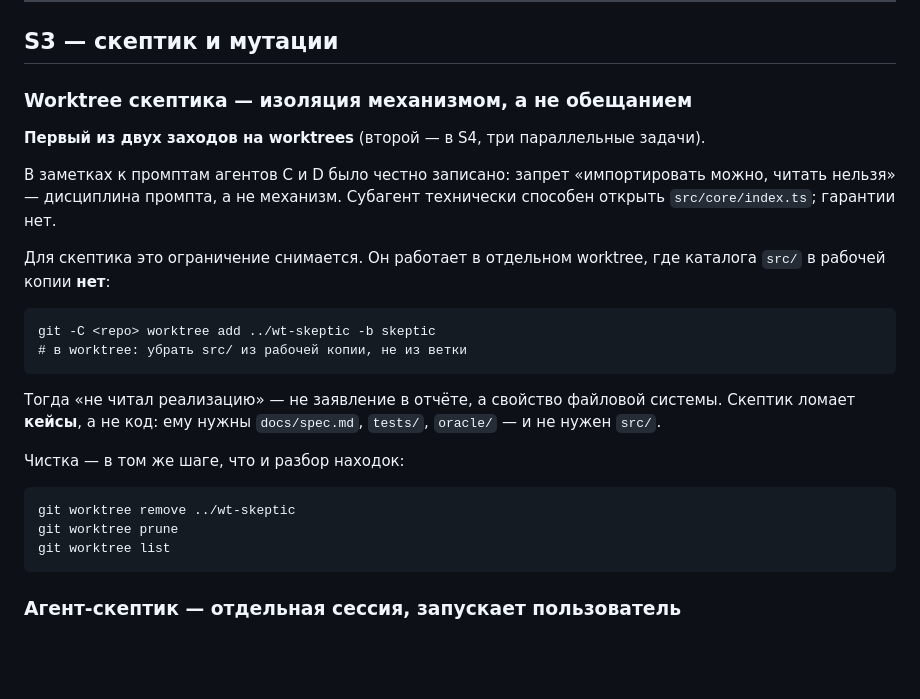
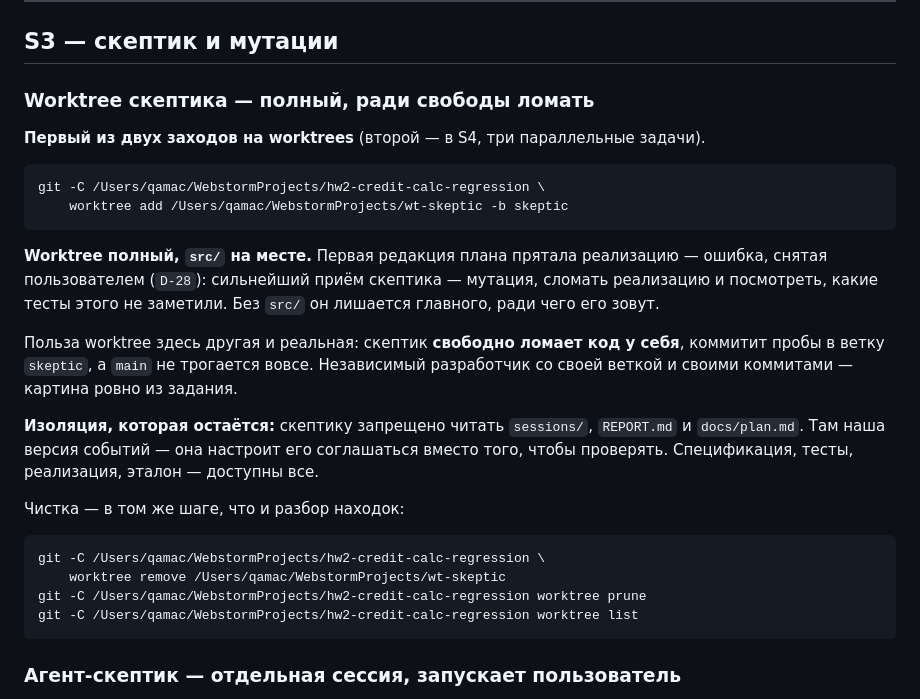
Before and after one commit to DmitryLipchanskiy/hw2-credit-calc-regression, a Markdown page: docs/plan.md, the part around the change. Drawn GitHub-style; blank space fills up the shorter version.

Commit message:
docs: add the skeptic prompt and correct its worktree setup
Co-Authored-By: Claude Opus 5 <noreply@anthropic.com>

````diff
--- a/docs/plan.md
+++ b/docs/plan.md
@@ -214,32 +214,35 @@ S5 и S6 не начинаются вовсе, и это объявляется
 
 ## S3 — скептик и мутации
 
-### Worktree скептика — изоляция механизмом, а не обещанием
+### Worktree скептика — полный, ради свободы ломать
 
 **Первый из двух заходов на worktrees** (второй — в S4, три параллельные задачи).
 
-В заметках к промптам агентов C и D было честно записано: запрет «импортировать можно,
-читать нельзя» — дисциплина промпта, а не механизм. Субагент технически способен открыть
-`src/core/index.ts`; гарантии нет.
-
-Для скептика это ограничение снимается. Он работает в отдельном worktree, где каталога
-`src/` в рабочей копии **нет**:
-
 ```
-git -C <repo> worktree add ../wt-skeptic -b skeptic
-# в worktree: убрать src/ из рабочей копии, не из ветки
+git -C /Users/qamac/WebstormProjects/hw2-credit-calc-regression \
+    worktree add /Users/qamac/WebstormProjects/wt-skeptic -b skeptic
 ```
 
-Тогда «не читал реализацию» — не заявление в отчёте, а свойство файловой системы.
-Скептик ломает **кейсы**, а не код: ему нужны `docs/spec.md`, `tests/`, `oracle/` —
-и не нужен `src/`.
+**Worktree полный, `src/` на месте.** Первая редакция плана прятала реализацию —
+ошибка, снятая пользователем (`D-28`): сильнейший приём скептика — мутация, сломать
+реализацию и посмотреть, какие тесты этого не заметили. Без `src/` он лишается главного,
+ради чего его зовут.
+
+Польза worktree здесь другая и реальная: скептик **свободно ломает код у себя**,
+коммитит пробы в ветку `skeptic`, а `main` не трогается вовсе. Независимый разработчик
+со своей веткой и своими коммитами — картина ровно из задания.
+
+**Изоляция, которая остаётся:** скептику запрещено читать `sessions/`, `REPORT.md`
+и `docs/plan.md`. Там наша версия событий — она настроит его соглашаться вместо того,
+чтобы проверять. Спецификация, тесты, реализация, эталон — доступны все.
 
 Чистка — в том же шаге, что и разбор находок:
 
 ```
-git worktree remove ../wt-skeptic
-git worktree prune
-git worktree list
+git -C /Users/qamac/WebstormProjects/hw2-credit-calc-regression \
+    worktree remove /Users/qamac/WebstormProjects/wt-skeptic
+git -C /Users/qamac/WebstormProjects/hw2-credit-calc-regression worktree prune
+git -C /Users/qamac/WebstormProjects/hw2-credit-calc-regression worktree list
 ```
 
 ### Агент-скептик — **отдельная сессия, запускает пользователь**
````
Also changed, not shown: docs/prompts/skeptic.md (added, +135 -0 lines).
